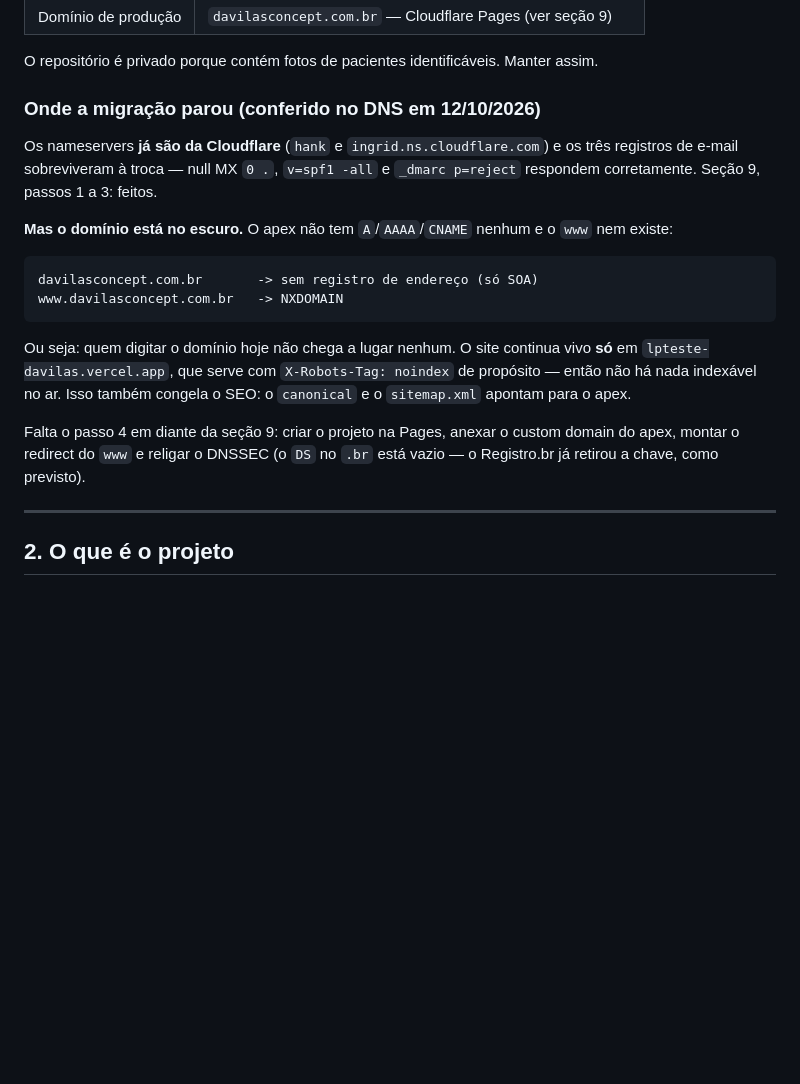
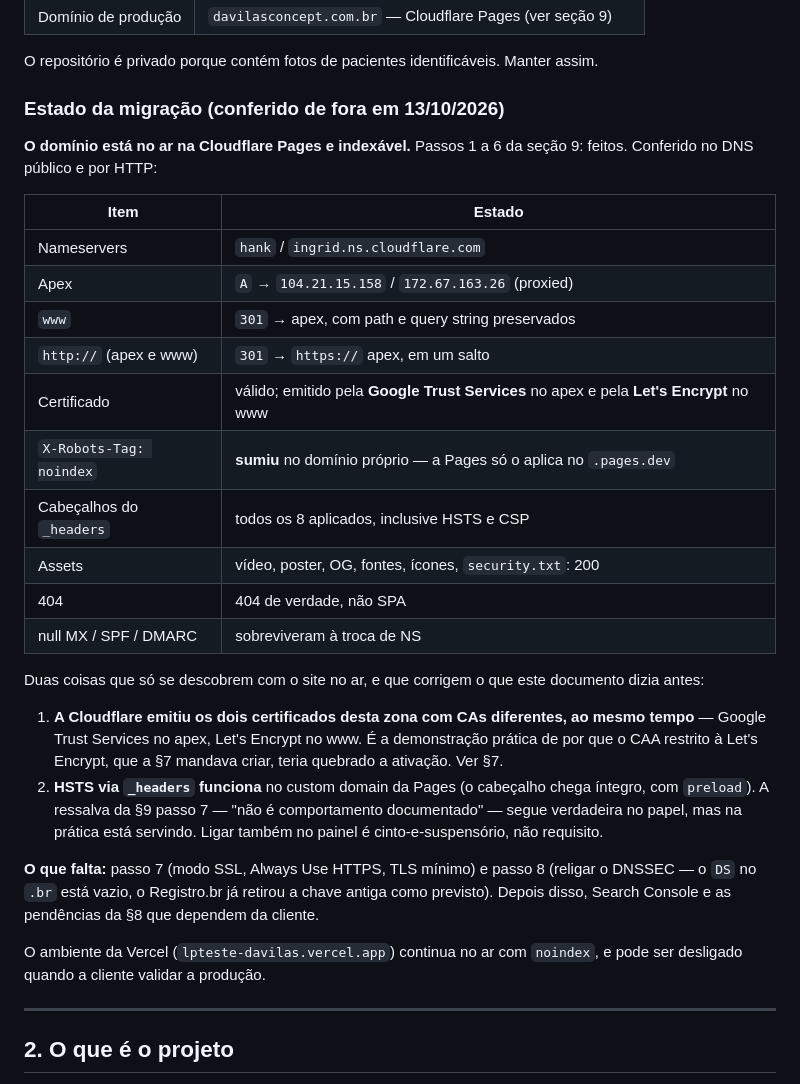
Before and after one commit to jvggesteira/lpteste-davilas, a Markdown page: HANDOFF-lp-davilas.md, the part around one of its changes. GitHub-like rendering; blank space fills up the shorter version.

````diff
--- a/HANDOFF-lp-davilas.md
+++ b/HANDOFF-lp-davilas.md
@@ -19,28 +19,43 @@ Documento interno da GM Assessoria.
 O repositório é privado porque contém fotos de pacientes identificáveis.
 Manter assim.
 
-### Onde a migração parou (conferido no DNS em 12/10/2026)
+### Estado da migração (conferido de fora em 13/10/2026)
 
-Os nameservers **já são da Cloudflare** (`hank` e `ingrid.ns.cloudflare.com`) e
-os três registros de e-mail sobreviveram à troca — null MX `0 .`, `v=spf1 -all`
-e `_dmarc p=reject` respondem corretamente. Seção 9, passos 1 a 3: feitos.
+**O domínio está no ar na Cloudflare Pages e indexável.** Passos 1 a 6 da
+seção 9: feitos. Conferido no DNS público e por HTTP:
 
-**Mas o domínio está no escuro.** O apex não tem `A`/`AAAA`/`CNAME` nenhum e o
-`www` nem existe:
+| Item | Estado |
+|---|---|
+| Nameservers | `hank` / `ingrid.ns.cloudflare.com` |
+| Apex | `A` → `104.21.15.158` / `172.67.163.26` (proxied) |
+| `www` | `301` → apex, com path e query string preservados |
+| `http://` (apex e www) | `301` → `https://` apex, em um salto |
+| Certificado | válido; emitido pela **Google Trust Services** no apex e pela **Let's Encrypt** no www |
+| `X-Robots-Tag: noindex` | **sumiu** no domínio próprio — a Pages só o aplica no `.pages.dev` |
+| Cabeçalhos do `_headers` | todos os 8 aplicados, inclusive HSTS e CSP |
+| Assets | vídeo, poster, OG, fontes, ícones, `security.txt`: 200 |
+| 404 | 404 de verdade, não SPA |
+| null MX / SPF / DMARC | sobreviveram à troca de NS |
 
-```
-davilasconcept.com.br       -> sem registro de endereço (só SOA)
-www.davilasconcept.com.br   -> NXDOMAIN
-```
+Duas coisas que só se descobrem com o site no ar, e que corrigem o que este
+documento dizia antes:
 
-Ou seja: quem digitar o domínio hoje não chega a lugar nenhum. O site continua
-vivo **só** em `lpteste-davilas.vercel.app`, que serve com
-`X-Robots-Tag: noindex` de propósito — então não há nada indexável no ar.
-Isso também congela o SEO: o `canonical` e o `sitemap.xml` apontam para o apex.
+1. **A Cloudflare emitiu os dois certificados desta zona com CAs diferentes, ao
+   mesmo tempo** — Google Trust Services no apex, Let's Encrypt no www. É a
+   demonstração prática de por que o CAA restrito à Let's Encrypt, que a §7
+   mandava criar, teria quebrado a ativação. Ver §7.
+2. **HSTS via `_headers` funciona** no custom domain da Pages (o cabeçalho
+   chega íntegro, com `preload`). A ressalva da §9 passo 7 — "não é
+   comportamento documentado" — segue verdadeira no papel, mas na prática está
+   servindo. Ligar também no painel é cinto-e-suspensório, não requisito.
 
-Falta o passo 4 em diante da seção 9: criar o projeto na Pages, anexar o
-custom domain do apex, montar o redirect do `www` e religar o DNSSEC (o `DS` no
-`.br` está vazio — o Registro.br já retirou a chave, como previsto).
+**O que falta:** passo 7 (modo SSL, Always Use HTTPS, TLS mínimo) e passo 8
+(religar o DNSSEC — o `DS` no `.br` está vazio, o Registro.br já retirou a
+chave antiga como previsto). Depois disso, Search Console e as pendências da §8
+que dependem da cliente.
+
+O ambiente da Vercel (`lpteste-davilas.vercel.app`) continua no ar com
+`noindex`, e pode ser desligado quando a cliente validar a produção.
 
 ---
 
````
Also changed, not shown: other parts of HANDOFF-lp-davilas.md (+47 -16 lines).
